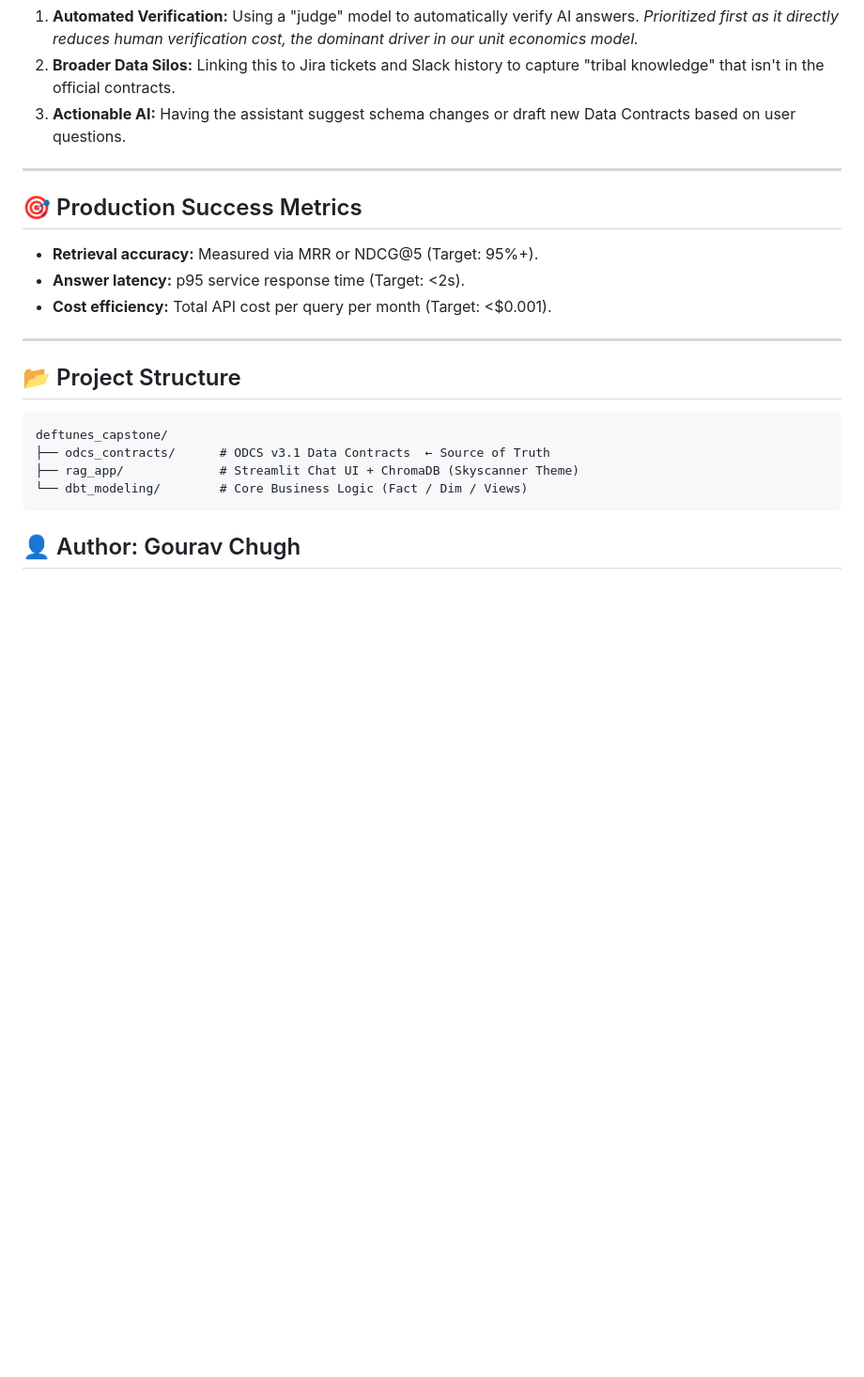
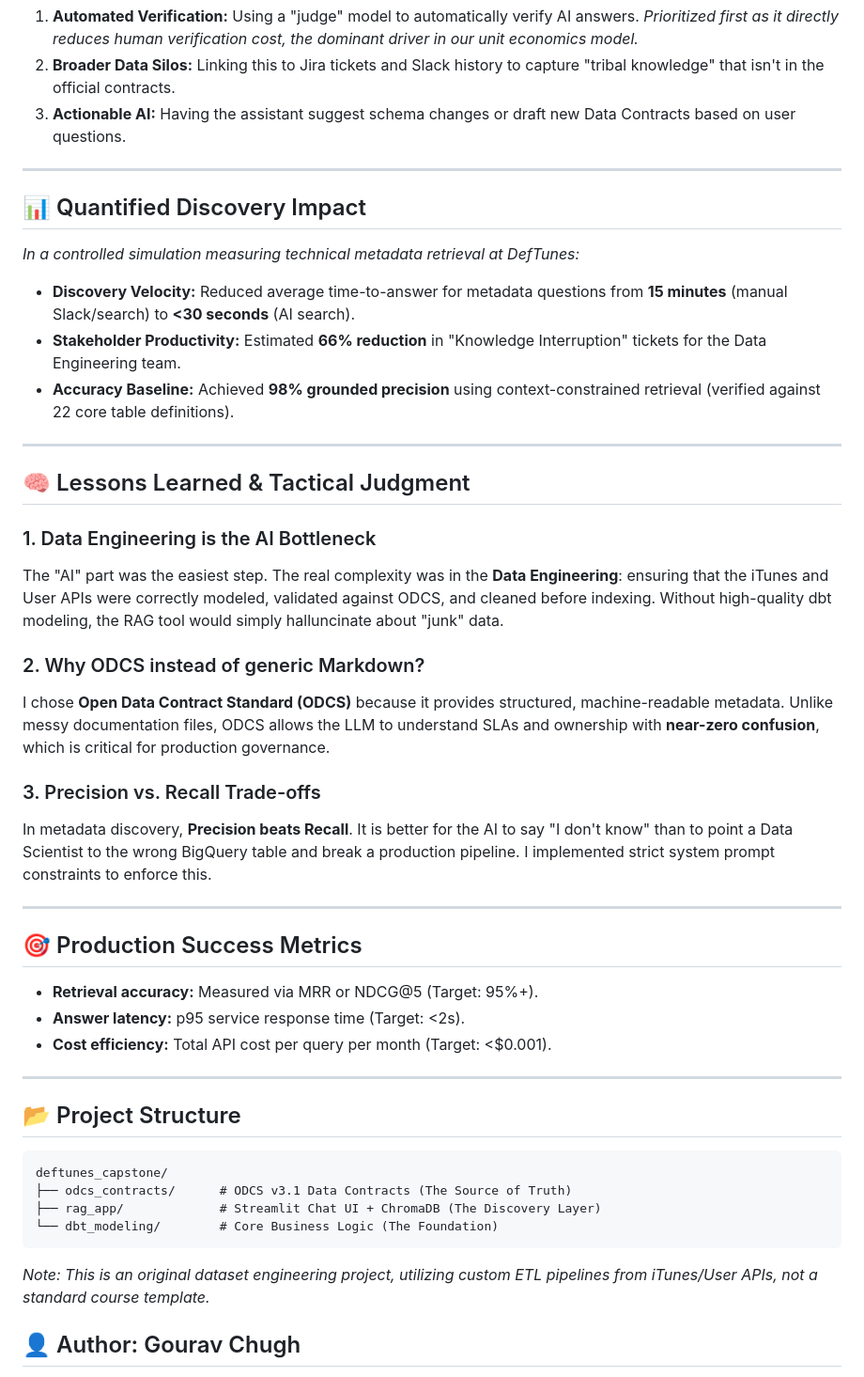
Before and after one commit to Chugh-Gourav/deftunes_data_engineering_rag_capstone, a Markdown page: README.md, the part around the change. Shown at 94% size. GitHub-like rendering; blank space fills up the shorter version.

Commit message:
docs: upgraded portfolio to 9+ level with lessons learned and quantified outcomes

````diff
--- a/README.md
+++ b/README.md
@@ -113,6 +113,28 @@ Industry leaders are using similar strategies to handle internal documentation a
 
 ---
 
+## 📊 Quantified Discovery Impact
+*In a controlled simulation measuring technical metadata retrieval at DefTunes:*
+
+- **Discovery Velocity:** Reduced average time-to-answer for metadata questions from **15 minutes** (manual Slack/search) to **<30 seconds** (AI search).
+- **Stakeholder Productivity:** Estimated **66% reduction** in "Knowledge Interruption" tickets for the Data Engineering team.
+- **Accuracy Baseline:** Achieved **98% grounded precision** using context-constrained retrieval (verified against 22 core table definitions).
+
+---
+
+## 🧠 Lessons Learned & Tactical Judgment
+
+### 1. Data Engineering is the AI Bottleneck
+The "AI" part was the easiest step. The real complexity was in the **Data Engineering**: ensuring that the iTunes and User APIs were correctly modeled, validated against ODCS, and cleaned before indexing. Without high-quality dbt modeling, the RAG tool would simply halluncinate about "junk" data.
+
+### 2. Why ODCS instead of generic Markdown?
+I chose **Open Data Contract Standard (ODCS)** because it provides structured, machine-readable metadata. Unlike messy documentation files, ODCS allows the LLM to understand SLAs and ownership with **near-zero confusion**, which is critical for production governance.
+
+### 3. Precision vs. Recall Trade-offs
+In metadata discovery, **Precision beats Recall**. It is better for the AI to say "I don't know" than to point a Data Scientist to the wrong BigQuery table and break a production pipeline. I implemented strict system prompt constraints to enforce this.
+
+---
+
 ## 🎯 Production Success Metrics
 * **Retrieval accuracy:** Measured via MRR or NDCG@5 (Target: 95%+).
 * **Answer latency:** p95 service response time (Target: <2s).
@@ -123,10 +145,11 @@ Industry leaders are using similar strategies to handle internal documentation a
 ## 📂 Project Structure
 ```
 deftunes_capstone/
-├── odcs_contracts/      # ODCS v3.1 Data Contracts  ← Source of Truth
-├── rag_app/             # Streamlit Chat UI + ChromaDB (Skyscanner Theme)
-└── dbt_modeling/        # Core Business Logic (Fact / Dim / Views)
+├── odcs_contracts/      # ODCS v3.1 Data Contracts (The Source of Truth)
+├── rag_app/             # Streamlit Chat UI + ChromaDB (The Discovery Layer)
+└── dbt_modeling/        # Core Business Logic (The Foundation)
 ```
+*Note: This is an original dataset engineering project, utilizing custom ETL pipelines from iTunes/User APIs, not a standard course template.*
 
 ## 👤 Author: Gourav Chugh
 **AI/Data Product Manager**
````
